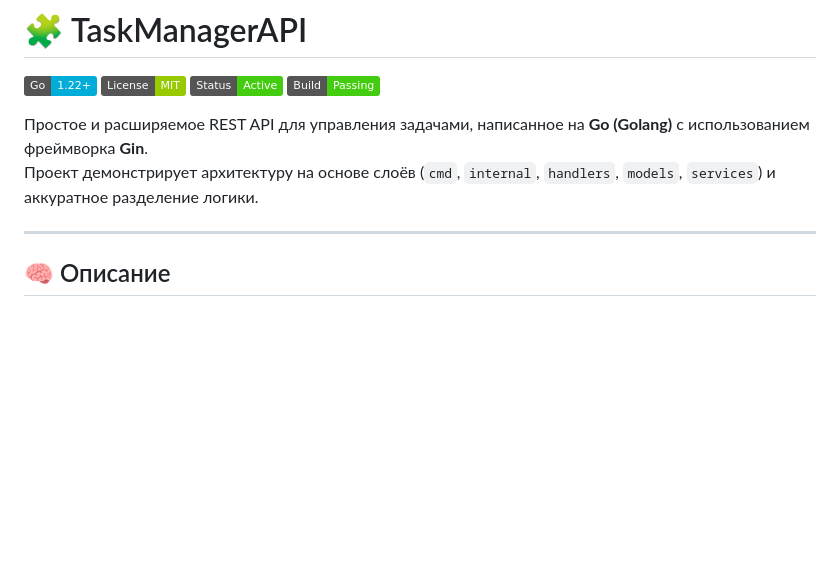
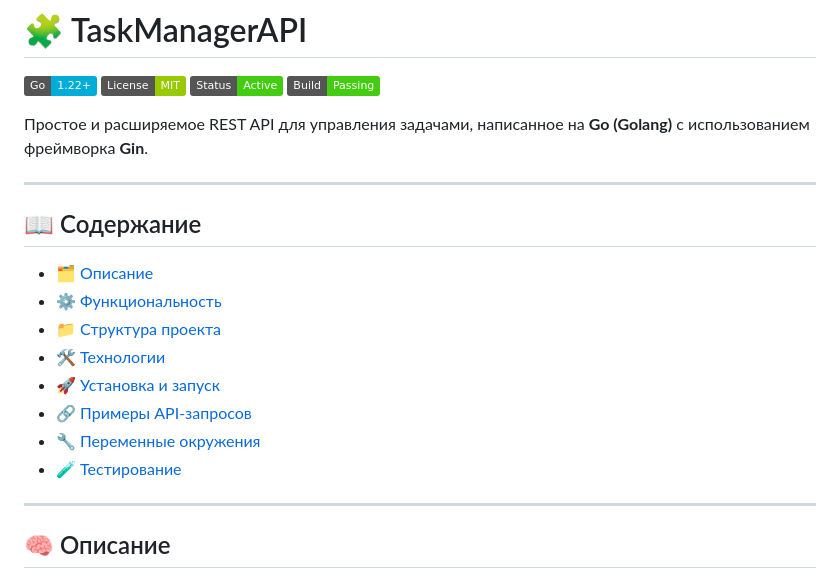
Before and after one commit to adv4ce/task-manager-api, a Markdown page: README.md, the part around the change. Drawn GitHub-style; badges without logos; blank space fills up the shorter version.

```diff
--- a/README.md
+++ b/README.md
@@ -6,7 +6,19 @@
 ![Build](https://img.shields.io/badge/Build-Passing-brightgreen)
 
 Простое и расширяемое REST API для управления задачами, написанное на **Go (Golang)** с использованием фреймворка **Gin**.
-Проект демонстрирует архитектуру на основе слоёв (`cmd`, `internal`, `handlers`, `models`, `services`) и аккуратное разделение логики.
+
+---
+
+## 📖 Содержание
+
+- [🗂️ Описание](#%EF%B8%8F-описание)
+- [⚙️ Функциональность](#%EF%B8%8F-функциональность)
+- [📁 Структура проекта](#%EF%B8%8F-структура-проекта)
+- [🛠️ Технологии](#%EF%B8%8F-технологии)
+- [🚀 Установка и запуск](#%EF%B8%8F-установка-и-запуск)
+- [🔗 Примеры API-запросов](#%EF%B8%8F-примеры-api-запросов)
+- [🔧 Переменные окружения](#%EF%B8%8F-переменные-окружения)
+- [🧪 Тестирование](#%EF%B8%8F-тестирование)
 
 ---
 
```
